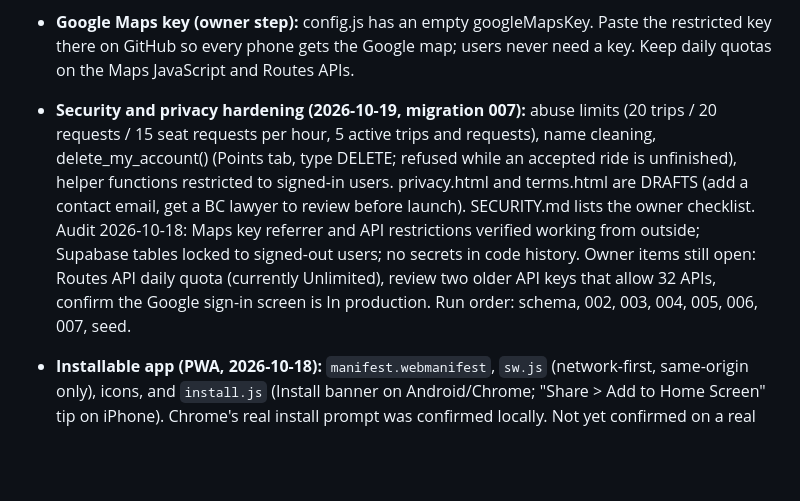
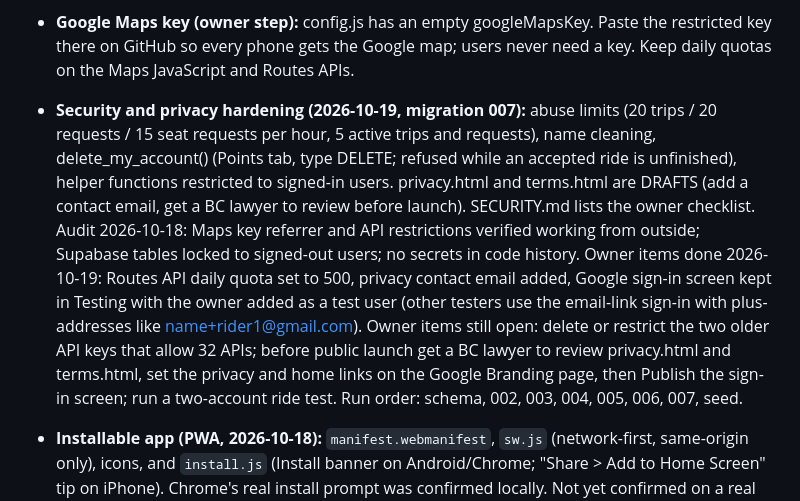
Before and after one commit to juliaonmoon/rideshare, a Markdown page: docs/HANDOFF.md, the part around the change. Rendered like a GitHub page; blank space fills up the shorter version.

Commit message:
Handoff: final state after security setup (#23)

```diff
--- a/docs/HANDOFF.md
+++ b/docs/HANDOFF.md
@@ -38,7 +38,7 @@ Picking this up in Claude Code on the owner's own computer? Read this first.
 - **Ride steps (2026-10-18, migration 005):** the driver taps On my way, Arrived at pickup, Picked up, Dropped off (steps open 2 hours before pickup; skipping forward is fine, going back is not). Points are paid to the driver at Dropped off (3 hours after pickup is the automatic fallback). The rider sees each step live and can tap I am in the car (a confirmation only). After pickup the ride can no longer be cancelled or marked a no-show. The driver gets an Open in Google Maps button (next stop: pickup, then drop-off); stops are neighbourhood centres, not exact addresses. Run each migration ONCE, in order: schema, 002, 003, 004, 005, seed (re-running an older migration after a newer one restores old function versions). Not built: exact pickup spot sharing, push notifications, disputes.
 - **Leave now + live tracking (2026-10-19, migration 006):** one-tap Leave now for drivers (server clock, leaves in 5 min, live 30 min) and I need a ride now for riders (ready now, live 20 min); Use my location picks the nearest area. Live trips/requests expire by themselves and are hidden from others when expired. While a driver has a ride in progress their phone shares its position (driver_positions, one latest row, only the riders on that ride can read it, deleted at the end); the rider sees the car, an ETA (straight line x1.35, at least 25 km/h), a not-left-yet warning (position unchanged for 3 min), a lost-signal warning (2 min), and a free full-refund cancel if the driver is wait+10 min late and has not arrived. Web limit: sharing only works while the driver screen is on and RideShare is visible (split screen with Google Maps works). Run order: schema, 002, 003, 004, 005, 006, seed. Run each once.
 - **Google Maps key (owner step):** config.js has an empty googleMapsKey. Paste the restricted key there on GitHub so every phone gets the Google map; users never need a key. Keep daily quotas on the Maps JavaScript and Routes APIs.
-- **Security and privacy hardening (2026-10-19, migration 007):** abuse limits (20 trips / 20 requests / 15 seat requests per hour, 5 active trips and requests), name cleaning, delete_my_account() (Points tab, type DELETE; refused while an accepted ride is unfinished), helper functions restricted to signed-in users. privacy.html and terms.html are DRAFTS (add a contact email, get a BC lawyer to review before launch). SECURITY.md lists the owner checklist. Audit 2026-10-18: Maps key referrer and API restrictions verified working from outside; Supabase tables locked to signed-out users; no secrets in code history. Owner items still open: Routes API daily quota (currently Unlimited), review two older API keys that allow 32 APIs, confirm the Google sign-in screen is In production. Run order: schema, 002, 003, 004, 005, 006, 007, seed.
+- **Security and privacy hardening (2026-10-19, migration 007):** abuse limits (20 trips / 20 requests / 15 seat requests per hour, 5 active trips and requests), name cleaning, delete_my_account() (Points tab, type DELETE; refused while an accepted ride is unfinished), helper functions restricted to signed-in users. privacy.html and terms.html are DRAFTS (add a contact email, get a BC lawyer to review before launch). SECURITY.md lists the owner checklist. Audit 2026-10-18: Maps key referrer and API restrictions verified working from outside; Supabase tables locked to signed-out users; no secrets in code history. Owner items done 2026-10-19: Routes API daily quota set to 500, privacy contact email added, Google sign-in screen kept in Testing with the owner added as a test user (other testers use the email-link sign-in with plus-addresses like name+rider1@gmail.com). Owner items still open: delete or restrict the two older API keys that allow 32 APIs; before public launch get a BC lawyer to review privacy.html and terms.html, set the privacy and home links on the Google Branding page, then Publish the sign-in screen; run a two-account ride test. Run order: schema, 002, 003, 004, 005, 006, 007, seed.
 - **Installable app (PWA, 2026-10-18):** `manifest.webmanifest`, `sw.js` (network-first, same-origin only), icons, and `install.js` (Install banner on Android/Chrome; "Share > Add to Home Screen" tip on iPhone). Chrome's real install prompt was confirmed locally. Not yet confirmed on a real phone. Google sign-in inside an installed app may bounce through the browser.
 - Google key is per-browser: paste it again under Points > Map on each device (phone too).
 - Known limits: rider's page sends the points amount (server only range-checks it); Supabase's built-in email is rate-limited; no ratings, safety checks or phone GPS; database is in US West, move to Canada before real users.
```
